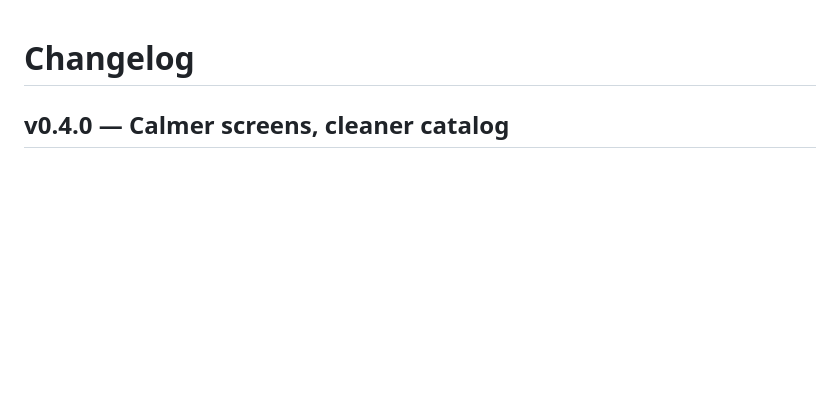
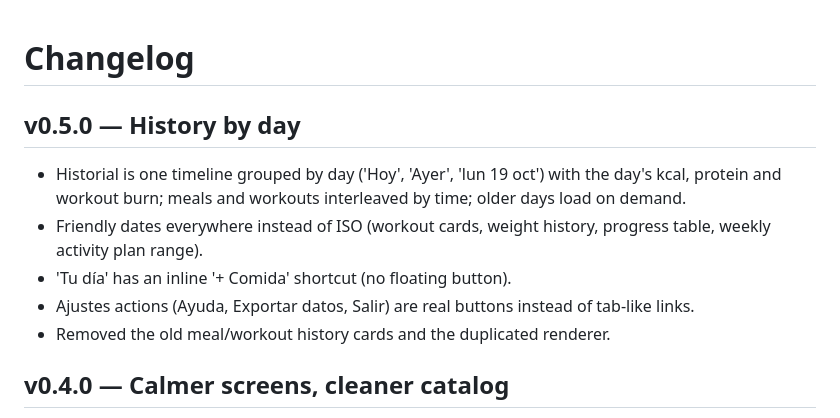
Before and after one commit to odegaard12/Diet-Pro-Planner, a Markdown page: CHANGELOG.md, the part around the change. Drawn GitHub-style; blank space fills up the shorter version.

```diff
--- a/CHANGELOG.md
+++ b/CHANGELOG.md
@@ -1,4 +1,12 @@
 # Changelog
+
+## v0.5.0 — History by day
+
+- Historial is one timeline grouped by day ('Hoy', 'Ayer', 'lun 19 oct') with the day's kcal, protein and workout burn; meals and workouts interleaved by time; older days load on demand.
+- Friendly dates everywhere instead of ISO (workout cards, weight history, progress table, weekly activity plan range).
+- 'Tu día' has an inline '+ Comida' shortcut (no floating button).
+- Ajustes actions (Ayuda, Exportar datos, Salir) are real buttons instead of tab-like links.
+- Removed the old meal/workout history cards and the duplicated renderer.
 
 ## v0.4.0 — Calmer screens, cleaner catalog
 
```
Also changed, not shown: README.md (+7 -6 lines), docs/screenshots/deporte.png, docs/screenshots/historial.png (added), docs/screenshots/resumen.png, docs/screenshots/tu-dia.png, 9 other files.
